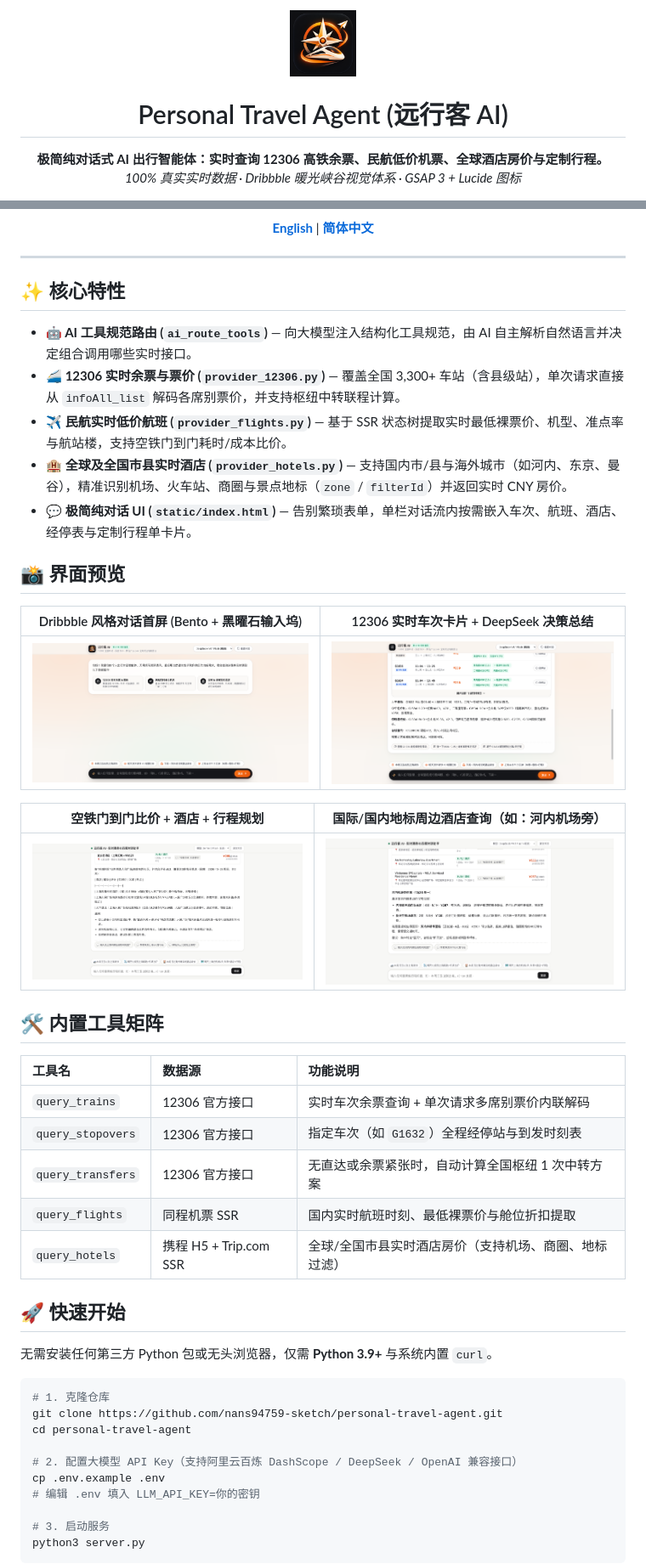
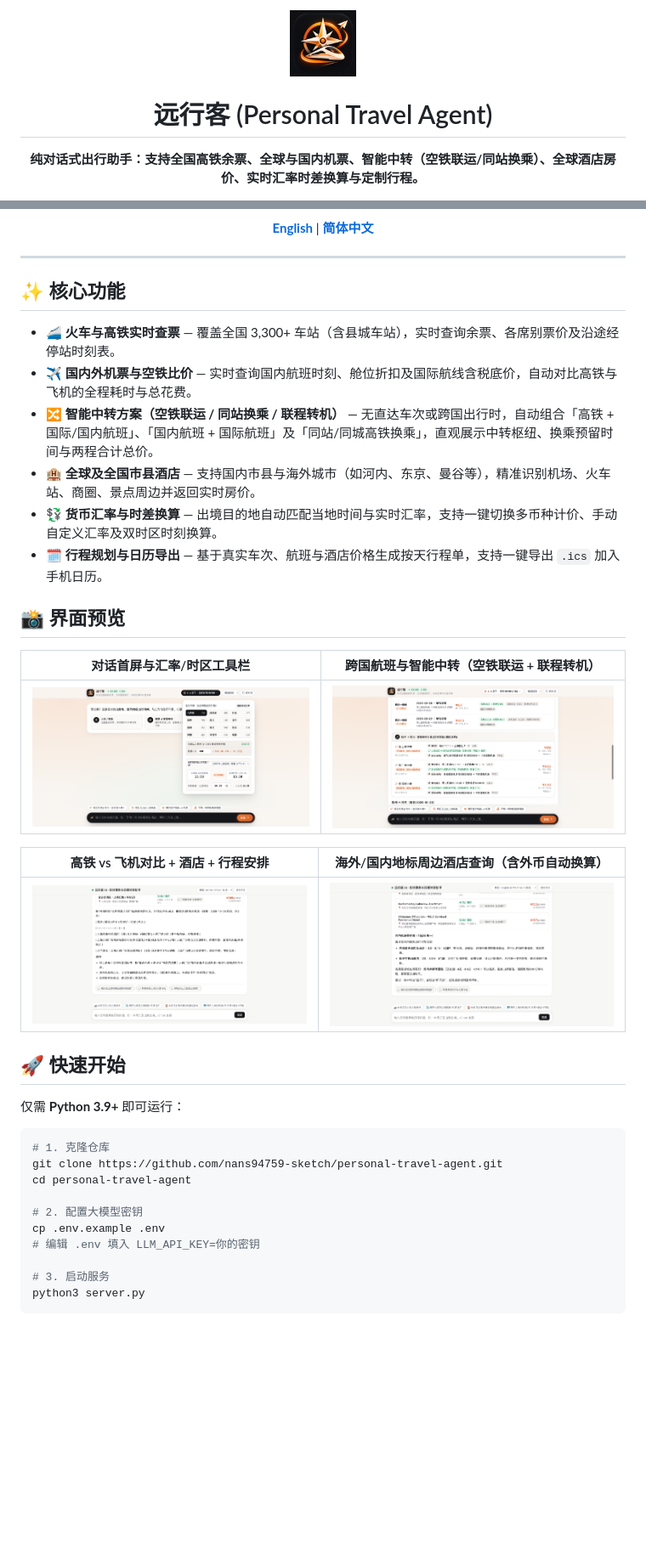
Before and after one commit to nans94759-sketch/personal-travel-agent, a Markdown page: README_zh.md, 2 parts joined by grey strips. Shown: that part at 85% size. Rendered like a GitHub page; pictures changed too: preview_home.png (added), preview_tickets.png (added), ui_dribbble_home.png (deleted); blank space fills up the shorter version.

Commit message:
feat: add smart multi-modal transfer engine, currency exchange & timezone calculator

````diff
--- a/README_zh.md
+++ b/README_zh.md
@@ -4,8 +4,7 @@
 
-# Personal Travel Agent (远行客 AI)
+# 远行客 (Personal Travel Agent)
 
-**极简纯对话式 AI 出行智能体：实时查询 12306 高铁余票、民航低价机票、全球酒店房价与定制行程。**
-*100% 真实实时数据 · Dribbble 暖光峡谷视觉体系 · GSAP 3 + Lucide 图标*
+**纯对话式出行助手：支持全国高铁余票、全球与国内机票、智能中转（空铁联运/同站换乘）、全球酒店房价、实时汇率时差换算与定制行程。**
 
 [![License: MIT](https://img.shields.io/badge/License-MIT-black.svg)](LICENSE)
 [![Python 3.9+](https://img.shields.io/badge/Python-3.9%2B-3776AB.svg)](https://www.python.org/)
@@ -18,44 +16,35 @@
 
 ---
 
-## ✨ 核心特性
+## ✨ 核心功能
 
-- **🤖 AI 工具规范路由 (`ai_route_tools`)** — 向大模型注入结构化工具规范，由 AI 自主解析自然语言并决定组合调用哪些实时接口。
-- **🚄 12306 实时余票与票价 (`provider_12306.py`)** — 覆盖全国 3,300+ 车站（含县级站），单次请求直接从 `infoAll_list` 解码各席别票价，并支持枢纽中转联程计算。
-- **✈️ 民航实时低价航班 (`provider_flights.py`)** — 基于 SSR 状态树提取实时最低裸票价、机型、准点率与航站楼，支持空铁门到门耗时/成本比价。
-- **🏨 全球及全国市县实时酒店 (`provider_hotels.py`)** — 支持国内市/县与海外城市（如河内、东京、曼谷），精准识别机场、火车站、商圈与景点地标（`zone` / `filterId`）并返回实时 CNY 房价。
-- **💬 极简纯对话 UI (`static/index.html`)** — 告别繁琐表单，单栏对话流内按需嵌入车次、航班、酒店、经停表与定制行程单卡片。
+- **🚄 火车与高铁实时查票** — 覆盖全国 3,300+ 车站（含县城车站），实时查询余票、各席别票价及沿途经停站时刻表。
+- **✈️ 国内外机票与空铁比价** — 实时查询国内航班时刻、舱位折扣及国际航线含税底价，自动对比高铁与飞机的全程耗时与总花费。
+- **🔀 智能中转方案（空铁联运 / 同站换乘 / 联程转机）** — 无直达车次或跨国出行时，自动组合「高铁 + 国际/国内航班」、「国内航班 + 国际航班」及「同站/同城高铁换乘」，直观展示中转枢纽、换乘预留时间与两程合计总价。
+- **🏨 全球及全国市县酒店** — 支持国内市县与海外城市（如河内、东京、曼谷等），精准识别机场、火车站、商圈、景点周边并返回实时房价。
+- **💱 货币汇率与时差换算** — 出境目的地自动匹配当地时间与实时汇率，支持一键切换多币种计价、手动自定义汇率及双时区时刻换算。
+- **🗓️ 行程规划与日历导出** — 基于真实车次、航班与酒店价格生成按天行程单，支持一键导出 `.ics` 加入手机日历。
 
 ## 📸 界面预览
 
-| Dribbble 风格对话首屏 (Bento + 黑曜石输入坞) | 12306 实时车次卡片 + DeepSeek 决策总结 |
+| 对话首屏与汇率/时区工具栏 | 跨国航班与智能中转（空铁联运 + 联程转机） |
 | :---: | :---: |
-| ![首屏预览](ui_dribbble_home.png) | ![12306实时卡片预览](ui_dribbble_live_test.png) |
+| ![首屏预览](preview_home.png) | ![智能中转与车票预览](preview_tickets.png) |
 
-| 空铁门到门比价 + 酒店 + 行程规划 | 国际/国内地标周边酒店查询（如：河内机场旁） |
+| 高铁 vs 飞机对比 + 酒店 + 行程安排 | 海外/国内地标周边酒店查询（含外币自动换算） |
 | :---: | :---: |
 | ![航班与酒店卡片](chat_flight_hotel_verified.png) | ![河内机场酒店实时查询](chat_hanoi_deepseek_verified.png) |
 
-## 🛠️ 内置工具矩阵
-
-| 工具名 | 数据源 | 功能说明 |
-| :--- | :--- | :--- |
-| `query_trains` | 12306 官方接口 | 实时车次余票查询 + 单次请求多席别票价内联解码 |
-| `query_stopovers` | 12306 官方接口 | 指定车次（如 `G1632`）全程经停站与到发时刻表 |
-| `query_transfers` | 12306 官方接口 | 无直达或余票紧张时，自动计算全国枢纽 1 次中转方案 |
-| `query_flights` | 同程机票 SSR | 国内实时航班时刻、最低裸票价与舱位折扣提取 |
-| `query_hotels` | 携程 H5 + Trip.com SSR | 全球/全国市县实时酒店房价（支持机场、商圈、地标过滤） |
-
 ## 🚀 快速开始
 
-无需安装任何第三方 Python 包或无头浏览器，仅需 **Python 3.9+** 与系统内置 `curl`。
+仅需 **Python 3.9+** 即可运行：
 
 ```bash
 # 1. 克隆仓库
 git clone https://github.com/nans94759-sketch/personal-travel-agent.git
 cd personal-travel-agent
 
-# 2. 配置大模型 API Key（支持阿里云百炼 DashScope / DeepSeek / OpenAI 兼容接口）
+# 2. 配置大模型密钥
 cp .env.example .env
 # 编辑 .env 填入 LLM_API_KEY=你的密钥
 
````
Also changed, not shown: other parts of README_zh.md (+5 -12 lines), README.md (+19 -36 lines), ui_fx_tz_popover.png (added), ui_hanoi_fx_tz_live.png (added), 8 other files.
